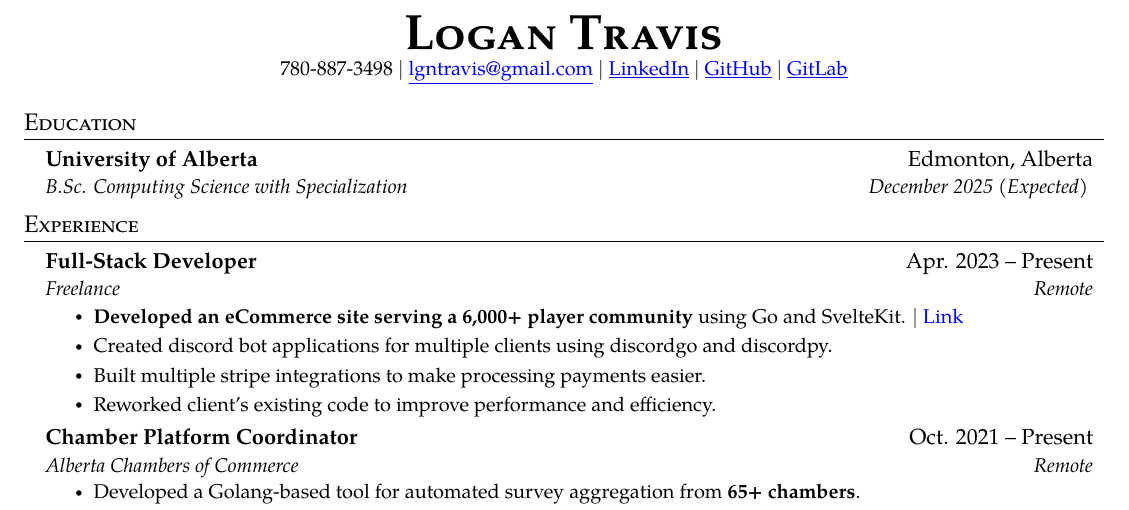
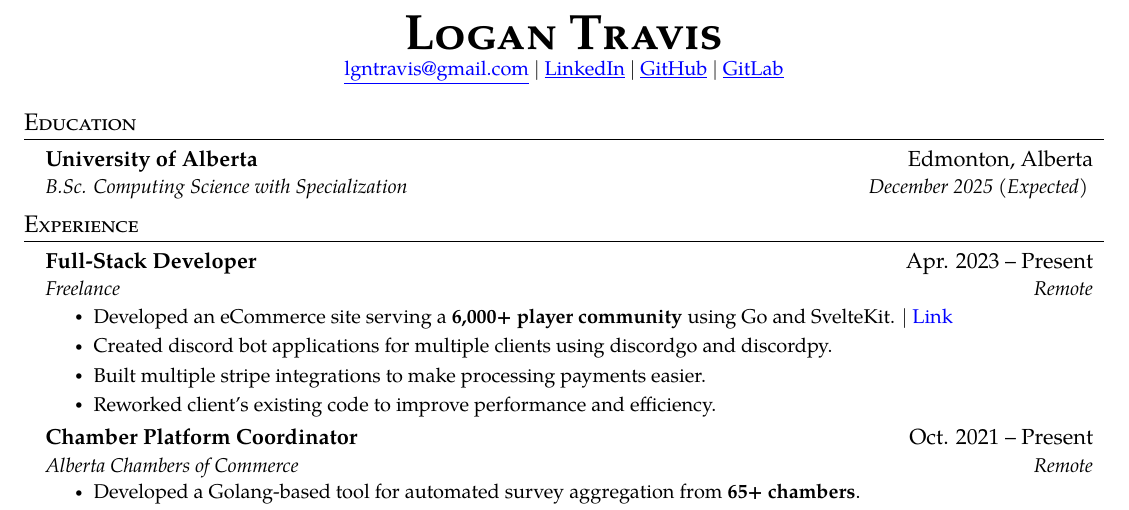
Before and after one commit to Logan9312/resume, a LaTeX CV (resume.tex): part of the page, cut so that both start at the same text. Compiled offline with pdfLaTeX.

Commit message:
Updating

```diff
--- a/resume.tex
+++ b/resume.tex
@@ -119,7 +119,7 @@
 
 \begin{center}
     \textbf{\Huge \scshape Logan Travis} \\ \vspace{1pt}
-    \small 780-887-3498 $|$ \href{mailto:lgntravis@gmail.com}{\underline{lgntravis@gmail.com}} $|$
+    \small \href{mailto:lgntravis@gmail.com}{\underline{lgntravis@gmail.com}} $|$
     \href{https://www.linkedin.com/in/logantravis/}{\underline{LinkedIn}} $|$
     \href{https://github.com/Logan9312}{\underline{GitHub}} $|$
     \href{https://gitlab.com/logan9312}{\underline{GitLab}}
@@ -142,7 +142,7 @@
     {Full-Stack Developer}{Apr. 2023 -- Present}
     {Freelance}{Remote}
     \resumeItemListStart
-      \resumeItem{\textbf{Developed an eCommerce site serving a 6,000+ player community} using Go and SvelteKit. $|$ \href{https://shop.vanquished.gg}{Link}}
+      \resumeItem{Developed an eCommerce site serving a \textbf{6,000+ player community} using Go and SvelteKit. $|$ \href{https://shop.vanquished.gg}{Link}}
       \resumeItem{Created discord bot applications for multiple clients using discordgo and discordpy.}
       \resumeItem{Built multiple stripe integrations to make processing payments easier.}
       \resumeItem{Reworked client's existing code to improve performance and efficiency.}
```
Also changed, not shown: resume.pdf.
